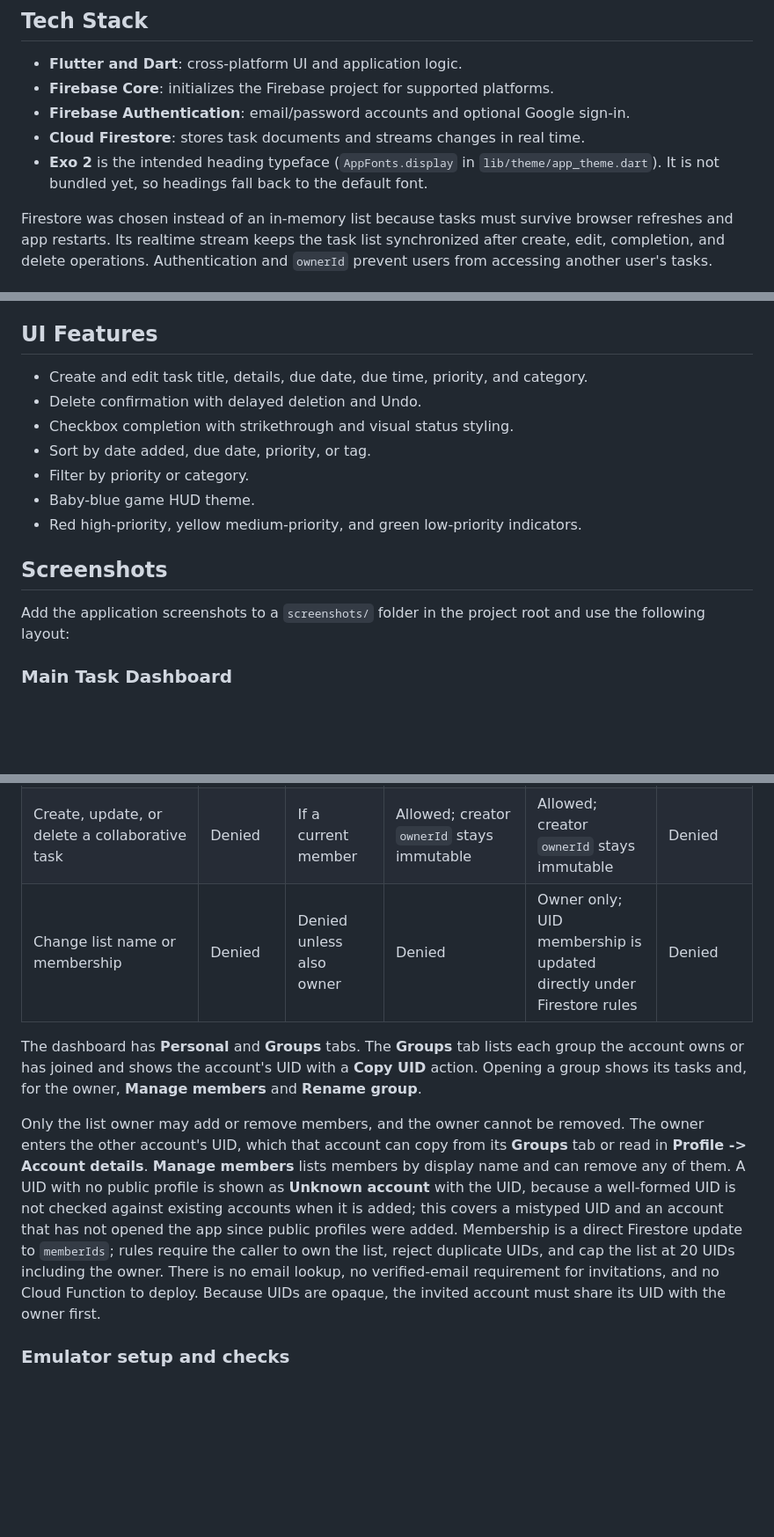
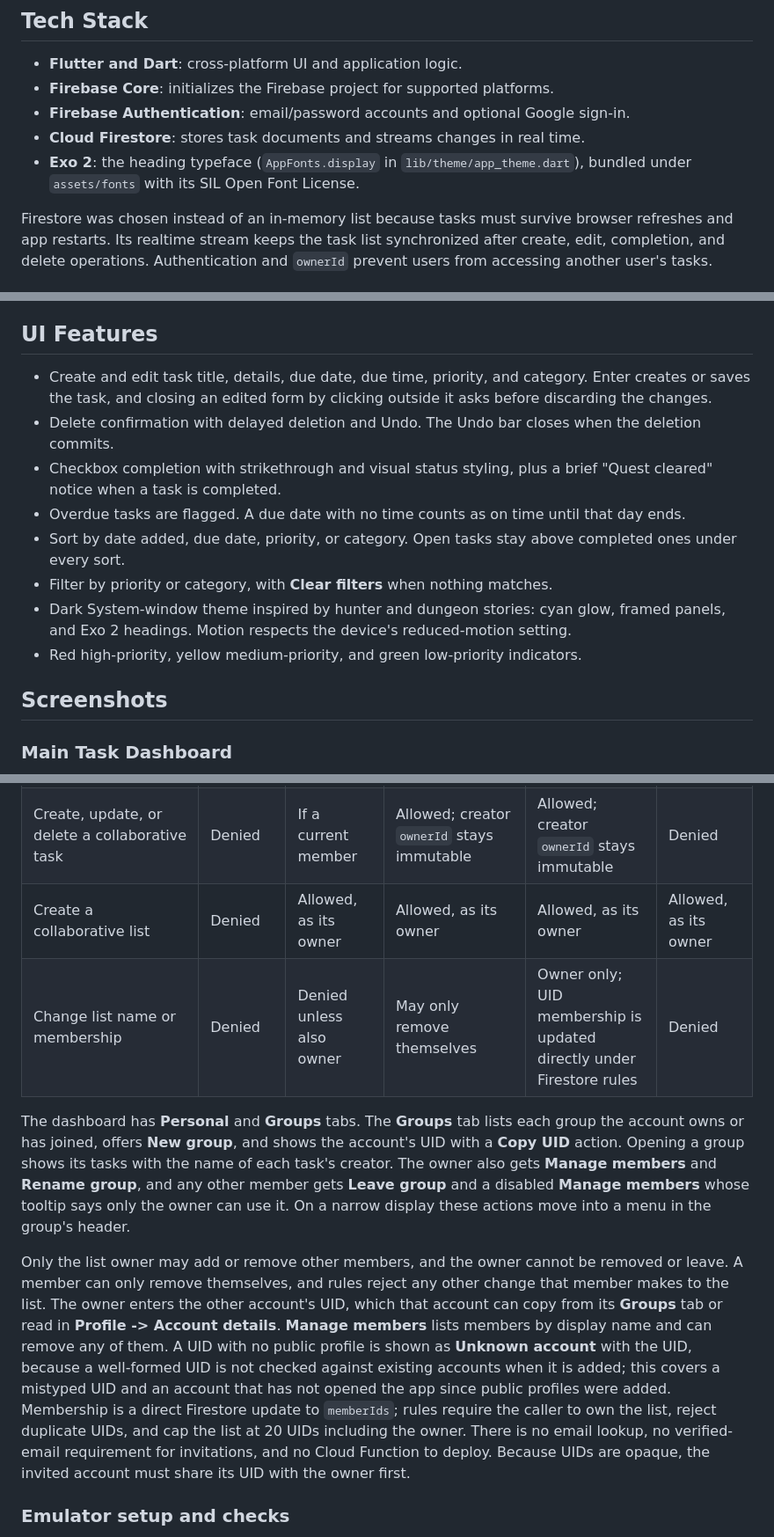
Before and after one commit to eusefkarl/cmsc128-Lab1_CRUD_Blancada, a Markdown page: README.md, 3 parts joined by grey strips. Shown at 88% size. Rendered like a GitHub page; blank space fills up the shorter version.

Commit message:
docs: document new groups, quest features and the bundled font

```diff
--- a/README.md
+++ b/README.md
@@ -8,7 +8,7 @@ A Flutter task-management app with a game HUD-inspired interface. Tasks support
 - **Firebase Core**: initializes the Firebase project for supported platforms.
 - **Firebase Authentication**: email/password accounts and optional Google sign-in.
 - **Cloud Firestore**: stores task documents and streams changes in real time.
-- **Exo 2** is the intended heading typeface (`AppFonts.display` in `lib/theme/app_theme.dart`). It is not bundled yet, so headings fall back to the default font.
+- **Exo 2**: the heading typeface (`AppFonts.display` in `lib/theme/app_theme.dart`), bundled under `assets/fonts` with its SIL Open Font License.
 
 Firestore was chosen instead of an in-memory list because tasks must survive browser refreshes and app restarts. Its realtime stream keeps the task list synchronized after create, edit, completion, and delete operations. Authentication and `ownerId` prevent users from accessing another user's tasks.
 
@@ -169,17 +169,16 @@ The UI first asks for confirmation, hides the task temporarily, and provides a f
 
 ## UI Features
 
-- Create and edit task title, details, due date, due time, priority, and category.
-- Delete confirmation with delayed deletion and Undo.
-- Checkbox completion with strikethrough and visual status styling.
-- Sort by date added, due date, priority, or tag.
-- Filter by priority or category.
-- Baby-blue game HUD theme.
+- Create and edit task title, details, due date, due time, priority, and category. Enter creates or saves the task, and closing an edited form by clicking outside it asks before discarding the changes.
+- Delete confirmation with delayed deletion and Undo. The Undo bar closes when the deletion commits.
+- Checkbox completion with strikethrough and visual status styling, plus a brief "Quest cleared" notice when a task is completed.
+- Overdue tasks are flagged. A due date with no time counts as on time until that day ends.
+- Sort by date added, due date, priority, or category. Open tasks stay above completed ones under every sort.
+- Filter by priority or category, with **Clear filters** when nothing matches.
+- Dark System-window theme inspired by hunter and dungeon stories: cyan glow, framed panels, and Exo 2 headings. Motion respects the device's reduced-motion setting.
 - Red high-priority, yellow medium-priority, and green low-priority indicators.
 
 ## Screenshots
-
-Add the application screenshots to a `screenshots/` folder in the project root and use the following layout:
 
 ### Main Task Dashboard
 
@@ -259,11 +258,12 @@ Each account has a deterministic default collaborative list, named "My group" un
 | Read or change `tasks/{taskId}` | Denied | Own tasks only | Own personal tasks only | Own personal tasks only | Denied |
 | Read a collaborative list and its tasks | Denied | If a current member | Allowed | Allowed | Denied, including guessed IDs |
 | Create, update, or delete a collaborative task | Denied | If a current member | Allowed; creator `ownerId` stays immutable | Allowed; creator `ownerId` stays immutable | Denied |
-| Change list name or membership | Denied | Denied unless also owner | Denied | Owner only; UID membership is updated directly under Firestore rules | Denied |
+| Create a collaborative list | Denied | Allowed, as its owner | Allowed, as its owner | Allowed, as its owner | Allowed, as its owner |
+| Change list name or membership | Denied | Denied unless also owner | May only remove themselves | Owner only; UID membership is updated directly under Firestore rules | Denied |
 
-The dashboard has **Personal** and **Groups** tabs. The **Groups** tab lists each group the account owns or has joined and shows the account's UID with a **Copy UID** action. Opening a group shows its tasks and, for the owner, **Manage members** and **Rename group**.
+The dashboard has **Personal** and **Groups** tabs. The **Groups** tab lists each group the account owns or has joined, offers **New group**, and shows the account's UID with a **Copy UID** action. Opening a group shows its tasks with the name of each task's creator. The owner also gets **Manage members** and **Rename group**, and any other member gets **Leave group** and a disabled **Manage members** whose tooltip says only the owner can use it. On a narrow display these actions move into a menu in the group's header.
 
-Only the list owner may add or remove members, and the owner cannot be removed. The owner enters the other account's UID, which that account can copy from its **Groups** tab or read in **Profile -> Account details**. **Manage members** lists members by display name and can remove any of them. A UID with no public profile is shown as **Unknown account** with the UID, because a well-formed UID is not checked against existing accounts when it is added; this covers a mistyped UID and an account that has not opened the app since public profiles were added. Membership is a direct Firestore update to `memberIds`; rules require the caller to own the list, reject duplicate UIDs, and cap the list at 20 UIDs including the owner. There is no email lookup, no verified-email requirement for invitations, and no Cloud Function to deploy. Because UIDs are opaque, the invited account must share its UID with the owner first.
+Only the list owner may add or remove other members, and the owner cannot be removed or leave. A member can only remove themselves, and rules reject any other change that member makes to the list. The owner enters the other account's UID, which that account can copy from its **Groups** tab or read in **Profile -> Account details**. **Manage members** lists members by display name and can remove any of them. A UID with no public profile is shown as **Unknown account** with the UID, because a well-formed UID is not checked against existing accounts when it is added; this covers a mistyped UID and an account that has not opened the app since public profiles were added. Membership is a direct Firestore update to `memberIds`; rules require the caller to own the list, reject duplicate UIDs, and cap the list at 20 UIDs including the owner. There is no email lookup, no verified-email requirement for invitations, and no Cloud Function to deploy. Because UIDs are opaque, the invited account must share its UID with the owner first.
 
 ### Emulator setup and checks
 
```
Also changed, not shown: other parts of README.md (+1 -1 lines).
